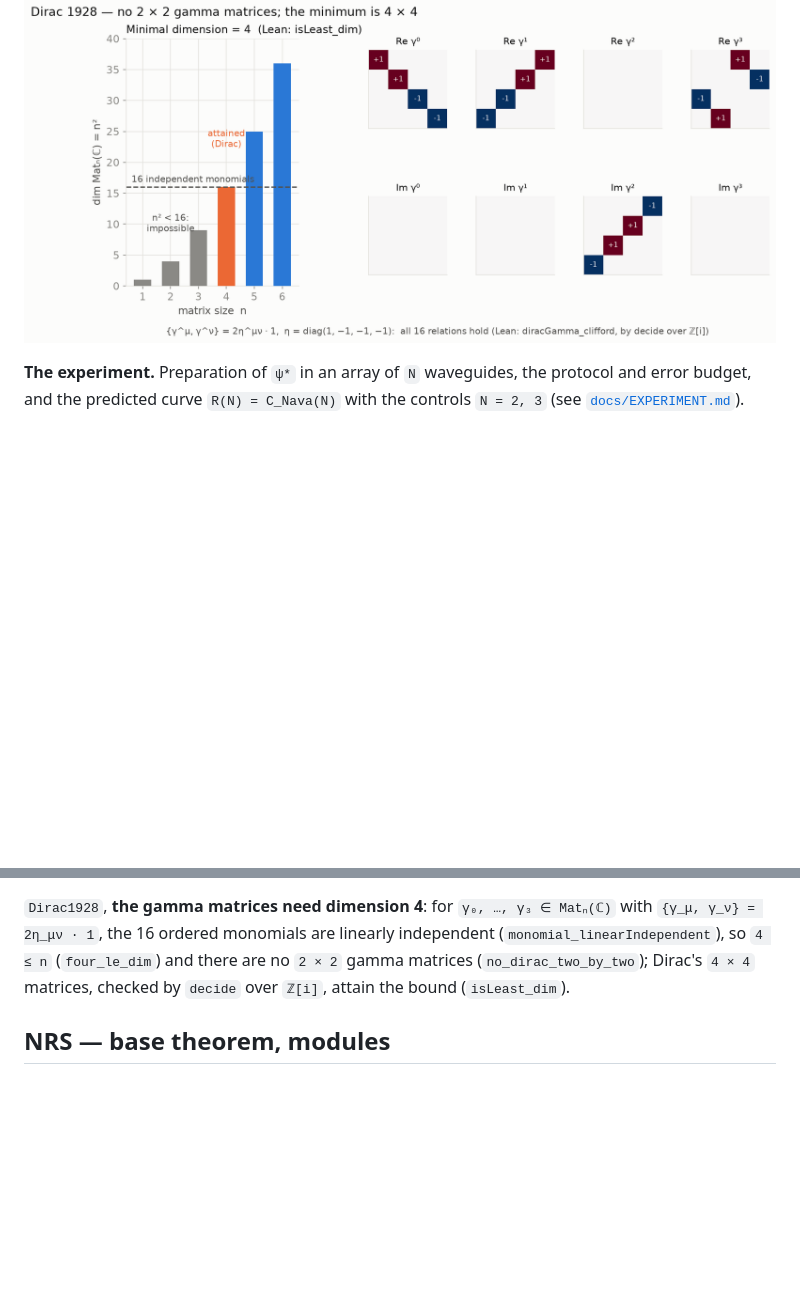
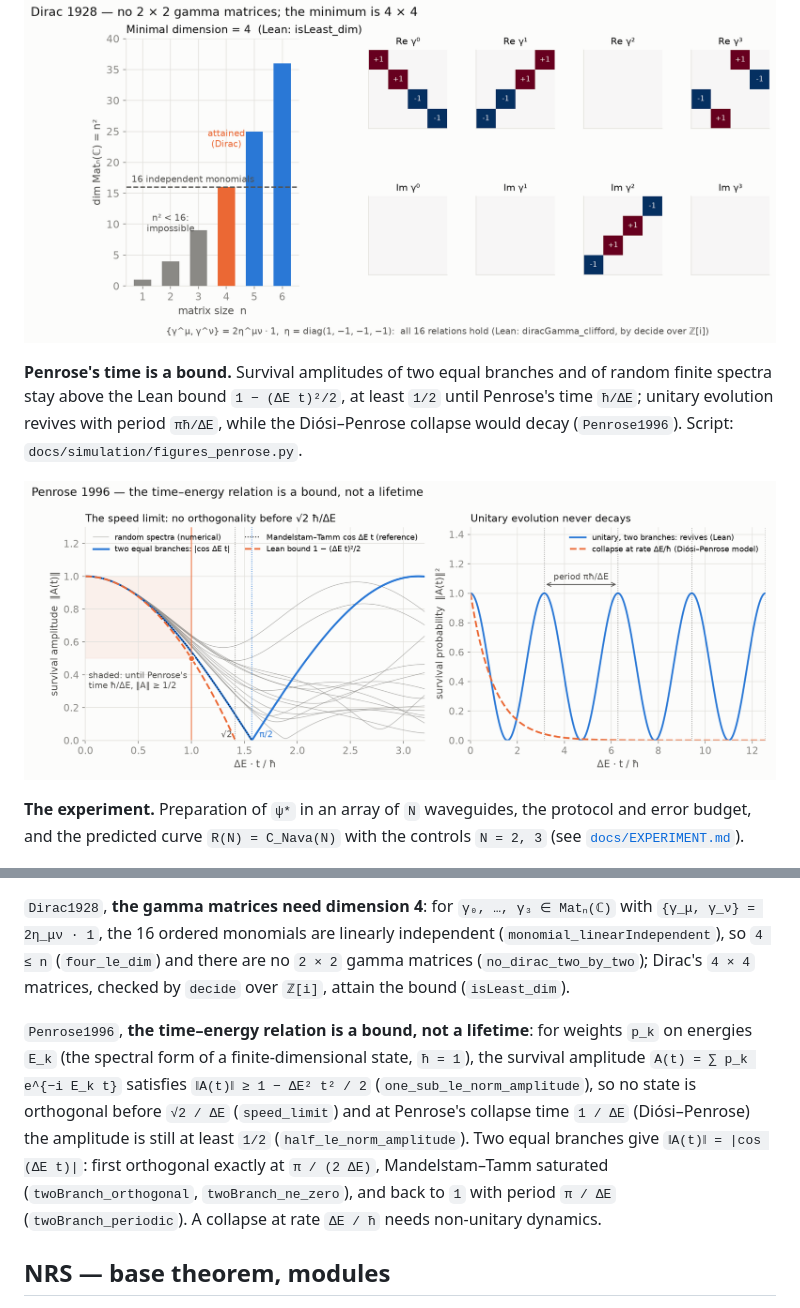
Before and after one commit to naype888-cloud/nava-robertson-schrodinger, a Markdown page: README.md, 2 parts joined by grey strips. GitHub-like rendering; pictures changed too: docs/figures/penrose1996_speed_limit.png (added); blank space fills up the shorter version.

Commit message:
Penrose 1996: the time–energy relation is a bound, not a lifetime
Quantum speed limit ‖A(t)‖ ≥ 1 − ΔE²t²/2 for any finite spectrum: no orthogonality
before √2 ħ/ΔE, and ‖A‖ ≥ 1/2 at Penrose's collapse time ħ/ΔE. Two equal branches
reach orthogonality exactly at πħ/(2ΔE) and revive with period πħ/ΔE. Figure and
README section included.

Co-Authored-By: Claude Opus 5.5 <noreply@anthropic.com>

```diff
--- a/README.md
+++ b/README.md
@@ -309,6 +309,13 @@ independent monomials need `n² ≥ 16`, and the `4 × 4` matrices attain it (`D
 
 ![Dirac 1928](docs/figures/dirac1928_minimal_dimension.png)
 
+**Penrose's time is a bound.** Survival amplitudes of two equal branches and of random finite
+spectra stay above the Lean bound `1 − (ΔE t)²/2`, at least `1/2` until Penrose's time `ħ/ΔE`;
+unitary evolution revives with period `πħ/ΔE`, while the Diósi–Penrose collapse would decay
+(`Penrose1996`). Script: `docs/simulation/figures_penrose.py`.
+
+![Penrose 1996](docs/figures/penrose1996_speed_limit.png)
+
 **The experiment.** Preparation of `ψ*` in an array of `N` waveguides, the protocol and error
 budget, and the predicted curve `R(N) = C_Nava(N)` with the controls `N = 2, 3`
 (see [`docs/EXPERIMENT.md`](docs/EXPERIMENT.md)).
@@ -506,6 +513,15 @@ moment generating function to `Re z < 1`, characteristic functions).
 matrices (`no_dirac_two_by_two`); Dirac's `4 × 4` matrices, checked by `decide` over `ℤ[i]`,
 attain the bound (`isLeast_dim`).
 
+`Penrose1996`, **the time–energy relation is a bound, not a lifetime**: for weights `p_k` on
+energies `E_k` (the spectral form of a finite-dimensional state, `ħ = 1`), the survival amplitude
+`A(t) = ∑ p_k e^{−i E_k t}` satisfies `‖A(t)‖ ≥ 1 − ΔE² t² / 2` (`one_sub_le_norm_amplitude`), so
+no state is orthogonal before `√2 / ΔE` (`speed_limit`) and at Penrose's collapse time `1 / ΔE`
+(Diósi–Penrose) the amplitude is still at least `1/2` (`half_le_norm_amplitude`). Two equal
+branches give `‖A(t)‖ = |cos (ΔE t)|`: first orthogonal exactly at `π / (2 ΔE)`, Mandelstam–Tamm
+saturated (`twoBranch_orthogonal`, `twoBranch_ne_zero`), and back to `1` with period `π / ΔE`
+(`twoBranch_periodic`). A collapse at rate `ΔE / ħ` needs non-unitary dynamics.
+
 ## NRS — base theorem, modules
 
 - `D0`–`D14`: Hilbert-space setup, Cauchy–Gram and Robertson inequalities,
```
Also changed, not shown: 4 other files.
